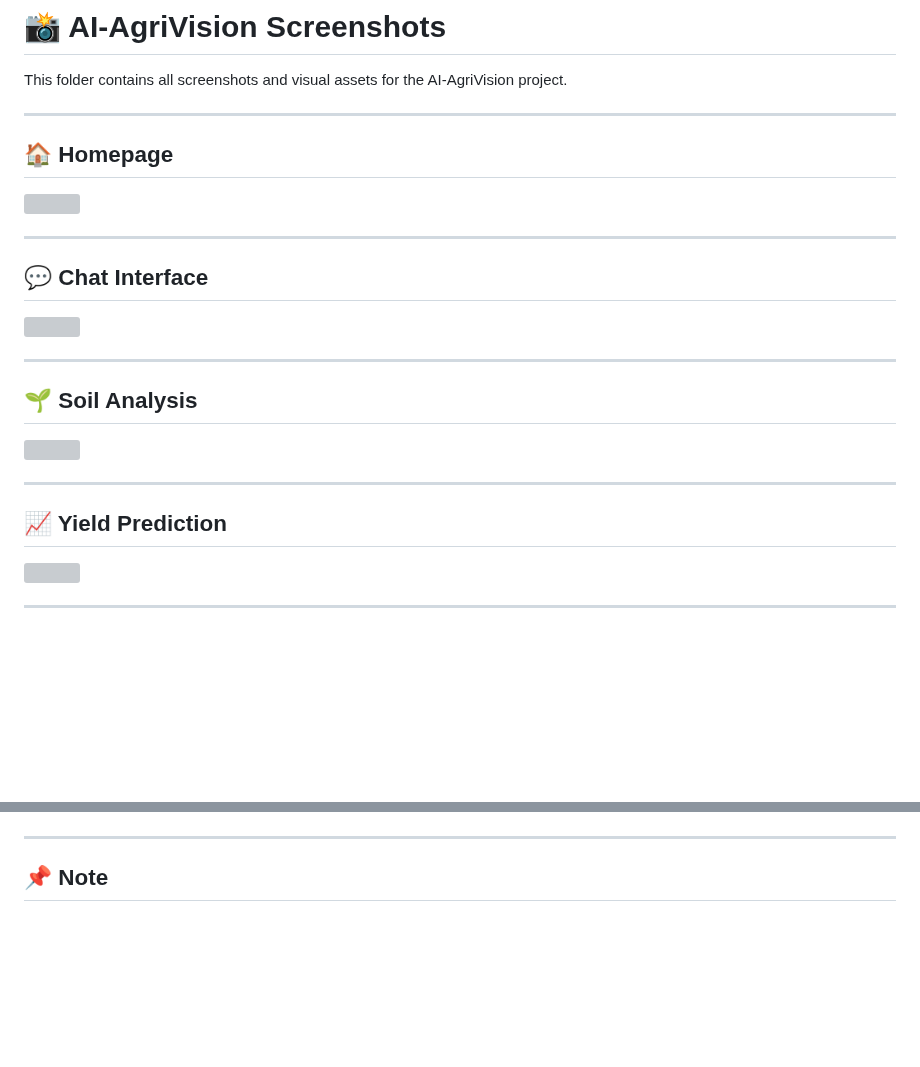
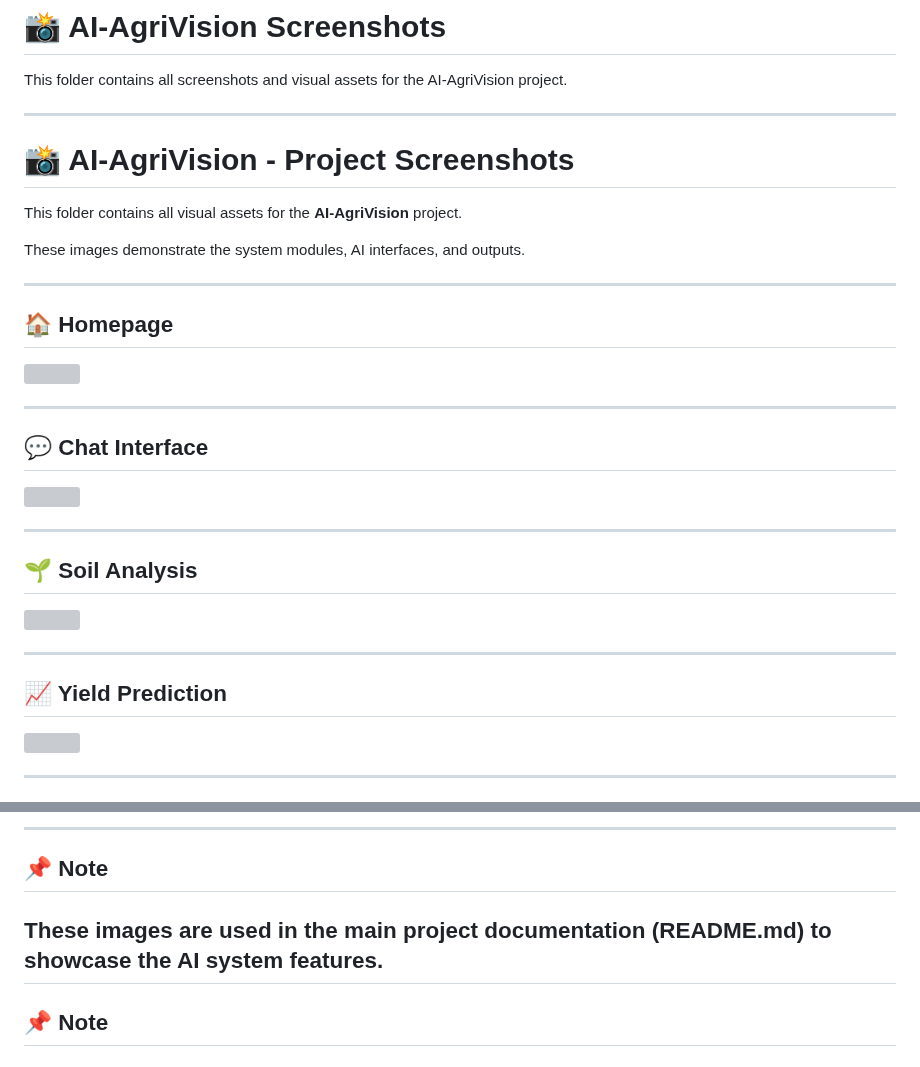
Before and after one commit to Mohamed-oosama/AI-AgriVision, a Markdown page: README.md, 2 parts joined by grey strips. Drawn GitHub-style; blank space fills up the shorter version; grey boxes are pictures that could not be loaded.

Commit message:
Revise README for visual asset presentation
Updated section headers and image widths for consistency in the README.

```diff
--- a/README.md
+++ b/README.md
@@ -183,5 +183,12 @@ Most agricultural AI solutions are isolated:
 This folder contains all screenshots and visual assets for the AI-AgriVision project.
 
 ---
+# 📸 AI-AgriVision - Project Screenshots
+
+This folder contains all visual assets for the **AI-AgriVision** project.
+
+These images demonstrate the system modules, AI interfaces, and outputs.
+
+---
 
 ## 🏠 Homepage
@@ -214,4 +221,8 @@ This folder contains all screenshots and visual assets for the AI-AgriVision pro
 
+---
+
+## 📌 Note
+These images are used in the main project documentation (README.md) to showcase the AI system features.
 ---
 
 ## 📌 Note
```
Also changed, not shown: other parts of README.md (+8 -8 lines).
